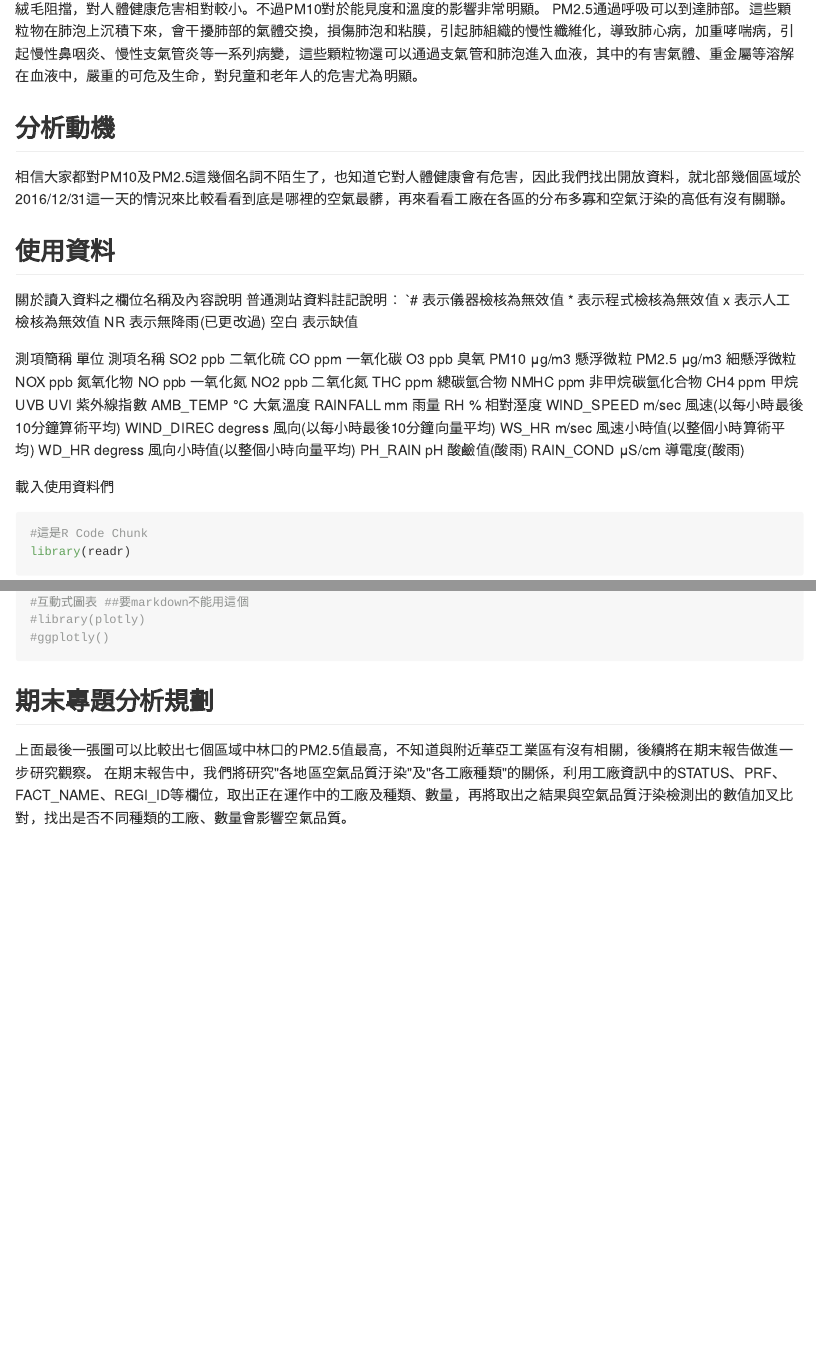
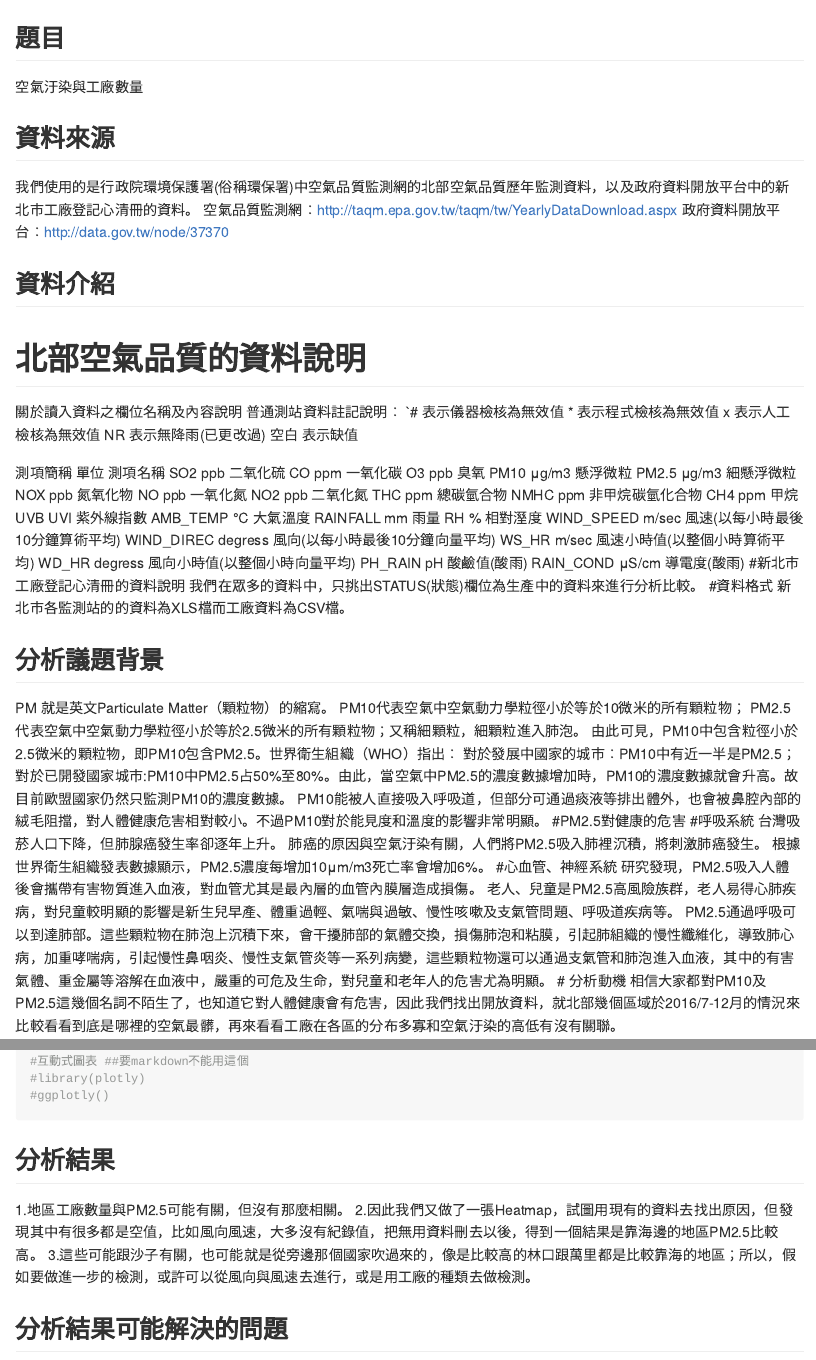
Before and after one commit to yikun0988/Repo, an R Markdown document (README.Rmd): the page in a window 1100 px wide, from 310 px down before the commit and from 90 px down after it, and a second part further down, joined at a grey line. The pictures show the output file README.md that the author committed with the source, drawn offline in the style of GitHub; long lines of code are wrapped.

Commit message:
期末報告書面v1

````diff
--- a/README.Rmd
+++ b/README.Rmd
@@ -2,4 +2,6 @@
 title: "長庚大學 大數據分析方法 作業六"
 output: github_document
 ---
+## 題目
+空氣汙染與工廠數量
 
@@ -12,11 +8,10 @@ PM10能被人直接吸入呼吸道，但部分可通過痰液等排出體外，
-PM2.5通過呼吸可以到達肺部。這些顆粒物在肺泡上沉積下來，會干擾肺部的氣體交換，損傷肺泡和粘膜，引起肺組織的慢性纖維化，導致肺心病，加重哮喘病，引起慢性鼻咽炎、慢性支氣管炎等一系列病變，這些顆粒物還可以通過支氣管和肺泡進入血液，其中的有害氣體、重金屬等溶解在血液中，嚴重的可危及生命，對兒童和老年人的危害尤為明顯。
+##資料來源
+我們使用的是行政院環境保護署(俗稱環保署)中空氣品質監測網的北部空氣品質歷年監測資料，以及政府資料開放平台中的新北市工廠登記心清冊的資料。
+空氣品質監測網：http://taqm.epa.gov.tw/taqm/tw/YearlyDataDownload.aspx
+政府資料開放平台：http://data.gov.tw/node/37370
 
-
-
-## 分析動機
-相信大家都對PM10及PM2.5這幾個名詞不陌生了，也知道它對人體健康會有危害，因此我們找出開放資料，就北部幾個區域於2016/12/31這一天的情況來比較看看到底是哪裡的空氣最髒，再來看看工廠在各區的分布多寡和空氣汙染的高低有沒有關聯。
-
-## 使用資料
+##資料介紹
+#北部空氣品質的資料說明
 關於讀入資料之欄位名稱及內容說明
 普通測站資料註記說明：
 `# 表示儀器檢核為無效值
@@ -47,4 +42,25 @@ WS_HR	        m/sec	    風速小時值(以整個小時算術平均)
 WD_HR	        degress	  風向小時值(以整個小時向量平均)
 PH_RAIN	      pH	      酸鹼值(酸雨)
 RAIN_COND	    μS/cm	    導電度(酸雨)
+#新北市工廠登記心清冊的資料說明
+我們在眾多的資料中，只挑出STATUS(狀態)欄位為生產中的資料來進行分析比較。
+#資料格式
+新北市各監測站的的資料為XLS檔而工廠資料為CSV檔。
 
+## 分析議題背景
+PM 就是英文Particulate Matter（顆粒物）的縮寫。
+PM10代表空氣中空氣動力學粒徑小於等於10微米的所有顆粒物；
+PM2.5代表空氣中空氣動力學粒徑小於等於2.5微米的所有顆粒物；又稱細顆粒，細顆粒進入肺泡。 由此可見，PM10中包含粒徑小於2.5微米的顆粒物，即PM10包含PM2.5。世界衛生組織（WHO）指出： 對於發展中國家的城市：PM10中有近一半是PM2.5；
+對於已開發國家城市:PM10中PM2.5占50%至80%。由此，當空氣中PM2.5的濃度數據增加時，PM10的濃度數據就會升高。故目前歐盟國家仍然只監測PM10的濃度數據。
+PM10能被人直接吸入呼吸道，但部分可通過痰液等排出體外，也會被鼻腔內部的絨毛阻擋，對人體健康危害相對較小。不過PM10對於能見度和溫度的影響非常明顯。
+#PM2.5對健康的危害
+#呼吸系統
+台灣吸菸人口下降，但肺腺癌發生率卻逐年上升。
+肺癌的原因與空氣汙染有關，人們將PM2.5吸入肺裡沉積，將刺激肺癌發生。
+根據世界衛生組織發表數據顯示，PM2.5濃度每增加10μm/m3死亡率會增加6%。
+#心血管、神經系統
+研究發現，PM2.5吸入人體後會攜帶有害物質進入血液，對血管尤其是最內層的血管內膜層造成損傷。
+老人、兒童是PM2.5高風險族群，老人易得心肺疾病，對兒童較明顯的影響是新生兒早產、體重過輕、氣喘與過敏、慢性咳嗽及支氣管問題、呼吸道疾病等。
+PM2.5通過呼吸可以到達肺部。這些顆粒物在肺泡上沉積下來，會干擾肺部的氣體交換，損傷肺泡和粘膜，引起肺組織的慢性纖維化，導致肺心病，加重哮喘病，引起慢性鼻咽炎、慢性支氣管炎等一系列病變，這些顆粒物還可以通過支氣管和肺泡進入血液，其中的有害氣體、重金屬等溶解在血液中，嚴重的可危及生命，對兒童和老年人的危害尤為明顯。
+# 分析動機
+相信大家都對PM10及PM2.5這幾個名詞不陌生了，也知道它對人體健康會有危害，因此我們找出開放資料，就北部幾個區域於2016/7-12月的情況來比較看看到底是哪裡的空氣最髒，再來看看工廠在各區的分布多寡和空氣汙染的高低有沒有關聯。
@@ -364,6 +385,9 @@ theme_minimal()
 
 ```
 
-## 期末專題分析規劃
-上面最後一張圖可以比較出七個區域中林口的PM2.5值最高，不知道與附近華亞工業區有沒有相關，後續將在期末報告做進一步研究觀察。
-在期末報告中，我們將研究"各地區空氣品質汙染"及"各工廠種類"的關係，利用工廠資訊中的STATUS、PRF、FACT_NAME、REGI_ID等欄位，取出正在運作中的工廠及種類、數量，再將取出之結果與空氣品質汙染檢測出的數值加叉比對，找出是否不同種類的工廠、數量會影響空氣品質。
+##分析結果
+1.地區工廠數量與PM2.5可能有關，但沒有那麼相關。
+2.因此我們又做了一張Heatmap，試圖用現有的資料去找出原因，但發現其中有很多都是空值，比如風向風速，大多沒有紀錄值，把無用資料刪去以後，得到一個結果是靠海邊的地區PM2.5比較高。
+3.這些可能跟沙子有關，也可能就是從旁邊那個國家吹過來的，像是比較高的林口跟萬里都是比較靠海的地區；所以，假如要做進一步的檢測，或許可以從風向與風速去進行，或是用工廠的種類去做檢測。
+
+##分析結果可能解決的問題
````
Also changed, not shown: README.md, README.Rmd (12 more changed lines).
